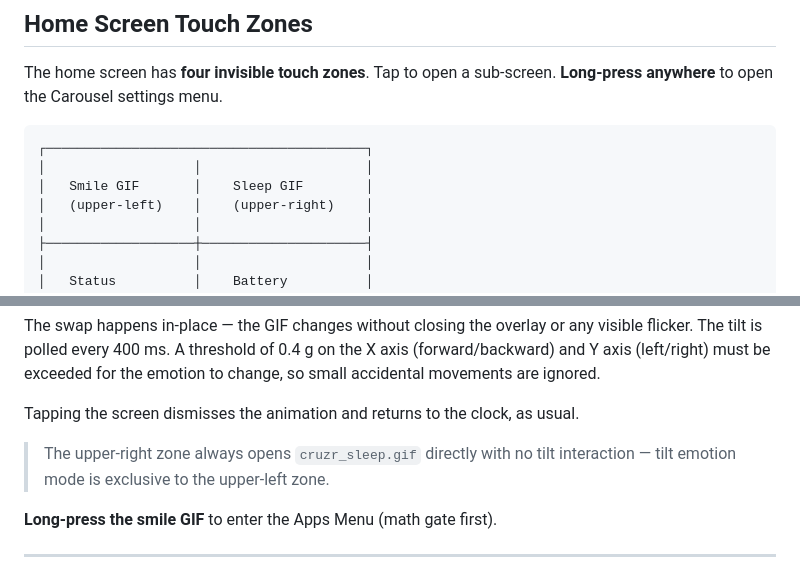
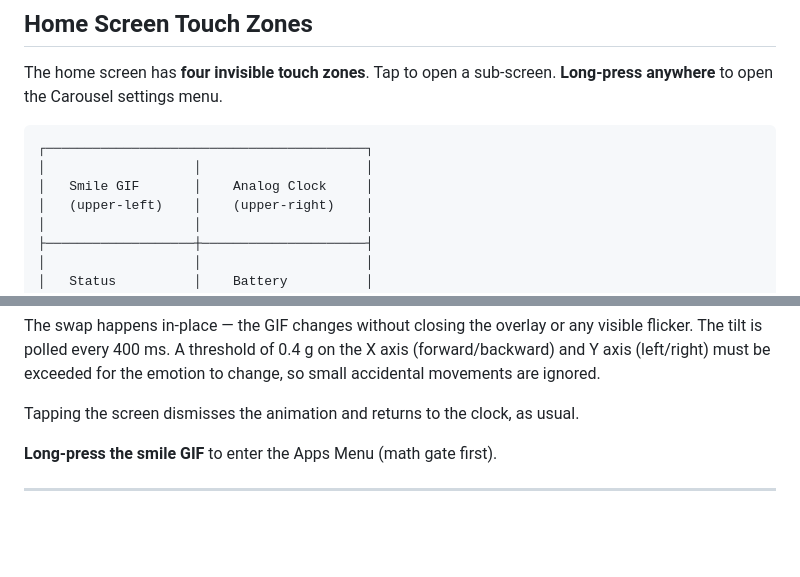
Before and after one commit to andreimagic/ESP32_C6_Touch_LCD_1_47_LVGL_Animated_Clock, a Markdown page: README.md, 2 parts joined by grey strips. GitHub-like rendering; blank space fills up the shorter version.

````diff
--- a/README.md
+++ b/README.md
@@ -271,7 +271,7 @@ The home screen has **four invisible touch zones**. Tap to open a sub-screen. **
 ```
 ┌─────────────────────────────────────────┐
 │                   │                     │
-│   Smile GIF       │    Sleep GIF        │
+│   Smile GIF       │    Analog Clock     │
 │   (upper-left)    │    (upper-right)    │
 │                   │                     │
 ├───────────────────┼─────────────────────┤
@@ -383,8 +383,6 @@ Tapping the **upper-left** zone opens the smile GIF as usual. While this GIF is
 The swap happens in-place — the GIF changes without closing the overlay or any visible flicker. The tilt is polled every 400 ms. A threshold of 0.4 g on the X axis (forward/backward) and Y axis (left/right) must be exceeded for the emotion to change, so small accidental movements are ignored.
 
 Tapping the screen dismisses the animation and returns to the clock, as usual.
-
-> The upper-right zone always opens `cruzr_sleep.gif` directly with no tilt interaction — tilt emotion mode is exclusive to the upper-left zone.
 
 **Long-press the smile GIF** to enter the Apps Menu (math gate first).
 
````
